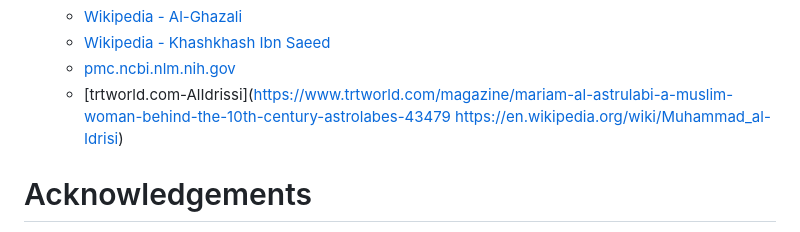
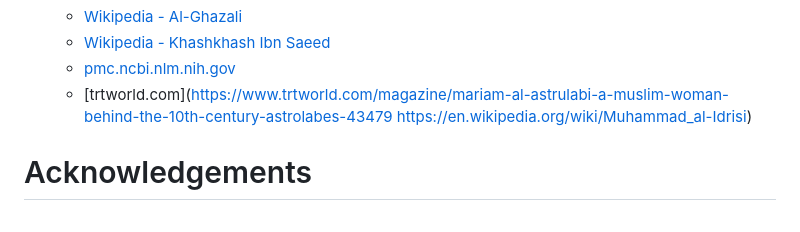
Before and after one commit to ucusergit/project1, a Markdown page: README.md, the part around one of its changes. Drawn GitHub-style.

```diff
--- a/README.md
+++ b/README.md
@@ -243,7 +243,7 @@ It was not possible to fork the Github repository. The Fork button was inactive
     * [Wikipedia - Al-Ghazali](https://en.wikipedia.org/wiki/Al-Ghazali)
     * [Wikipedia - Khashkhash Ibn Saeed](https://en.wikipedia.org/wiki/Khashkhash_Ibn_Saeed_Ibn_Aswad)
     * [pmc.ncbi.nlm.nih.gov](https://pmc.ncbi.nlm.nih.gov/articles/PMC2612469/)
-    * [trtworld.com-AlIdrissi](https://www.trtworld.com/magazine/mariam-al-astrulabi-a-muslim-woman-behind-the-10th-century-astrolabes-43479
+    * [trtworld.com](https://www.trtworld.com/magazine/mariam-al-astrulabi-a-muslim-woman-behind-the-10th-century-astrolabes-43479
 https://en.wikipedia.org/wiki/Muhammad_al-Idrisi)
 
 # Acknowledgements
```
Also changed, not shown: other parts of README.md (+1 -1 lines).
